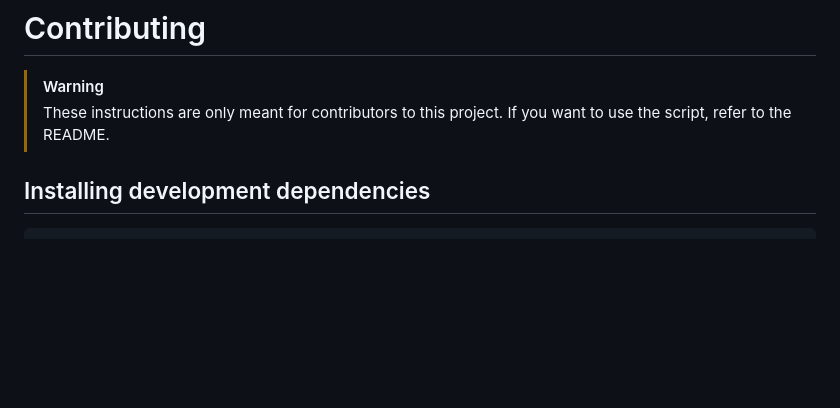
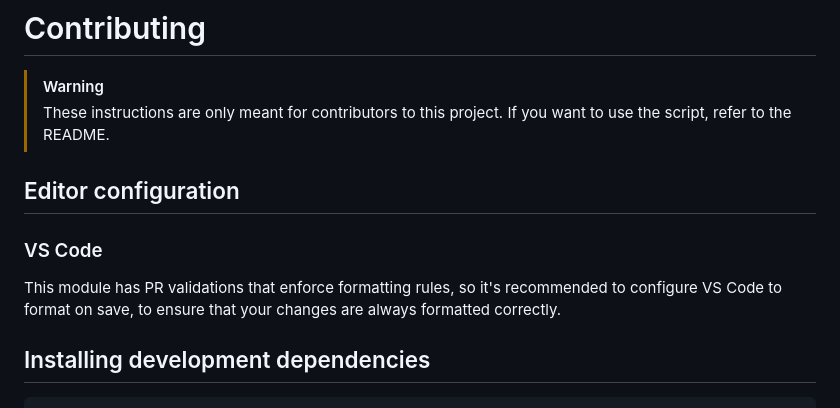
Before and after one commit to Azure-Samples/azure-files-samples, a Markdown page: RestSetAcls/CONTRIBUTING.md, the part around the change. GitHub-like rendering; blank space fills up the shorter version.

Commit message:
Add recommendation to configure format-on-save

```diff
--- a/RestSetAcls/CONTRIBUTING.md
+++ b/RestSetAcls/CONTRIBUTING.md
@@ -3,6 +3,12 @@
 > [!WARNING]
 > These instructions are only meant for contributors to this project.
 > If you want to use the script, refer to the README.
+
+## Editor configuration
+
+### VS Code
+
+This module has PR validations that enforce formatting rules, so it's recommended to configure VS Code to format on save, to ensure that your changes are always formatted correctly.
 
 ## Installing development dependencies
 
```
